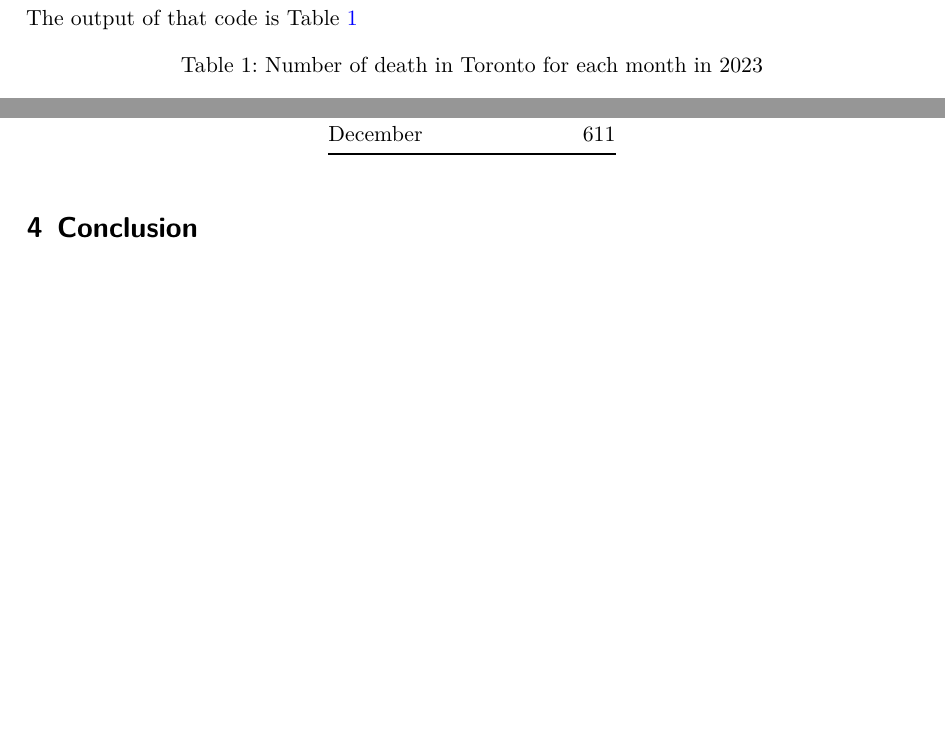
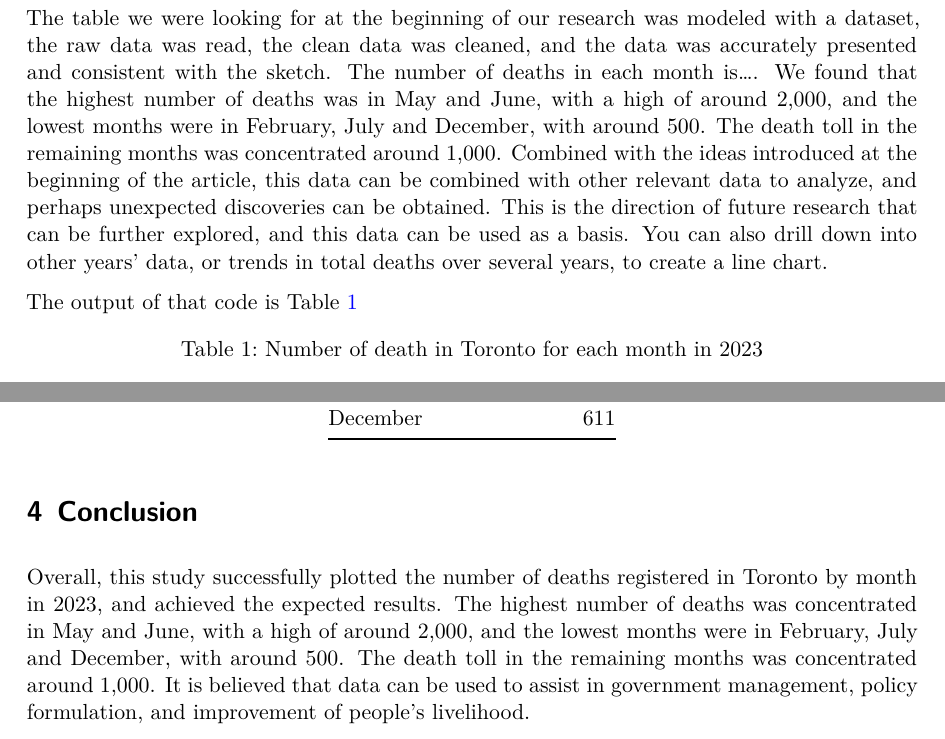
Before and after one commit to yunzhaol/Paper, a Quarto document (outputs/paper/paper.qmd): two parts of page 3 of 6, joined at a grey line, cut at the place of the change, the shorter picture padded with empty space. The pictures show the output file outputs/paper/paper.pdf that the author committed with the source.

Commit message:
add result and conclusion section

````diff
--- a/outputs/paper/paper.qmd
+++ b/outputs/paper/paper.qmd
@@ -117,6 +117,8 @@ cleaned_death_registry <-
 
 # Results
 
+The table we were looking for at the beginning of our research was modeled with a dataset, the raw data was read, the clean data was cleaned, and the data was accurately presented and consistent with the sketch. The number of deaths in each month is.... We found that the highest number of deaths was in May and June, with a high of around 2,000, and the lowest months were in February, July and December, with around 500. The death toll in the remaining months was concentrated around 1,000. Combined with the ideas introduced at the beginning of the article, this data can be combined with other relevant data to analyze, and perhaps unexpected discoveries can be obtained. This is the direction of future research that can be further explored, and this data can be used as a basis. You can also drill down into other years' data, or trends in total deaths over several years, to create a line chart.
+
 The output of that code is @tbl-deathregistrytable
 ```{r}
 #| echo: false
@@ -142,7 +144,7 @@ cleaned_death_registry |>
 
 
 # Conclusion
-
+Overall, this study successfully plotted the number of deaths registered in Toronto by month in 2023, and achieved the expected results. The highest number of deaths was concentrated in May and June, with a high of around 2,000, and the lowest months were in February, July and December, with around 500. The death toll in the remaining months was concentrated around 1,000. It is believed that data can be used to assist in government management, policy formulation, and improvement of people's livelihood.
 
 \newpage
 
````
Also changed, not shown: outputs/paper/paper.pdf.
